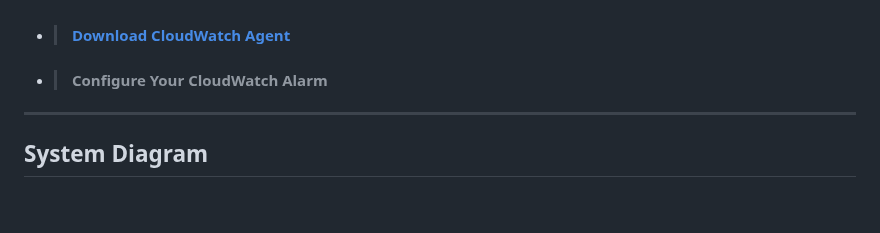
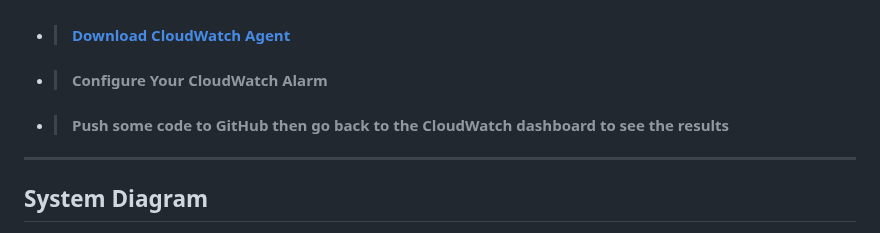
Before and after one commit to djtoler/Deploying-a-Python-App-onto-EC2-with-Nginx, a Markdown page: README.md, the part around the change. Rendered like a GitHub page; blank space fills up the shorter version.

````diff
--- a/README.md
+++ b/README.md
@@ -79,6 +79,7 @@ location / {
   > ```
 * > #### [Download CloudWatch Agent](https://github.com/djtoler/Deployment4___Nginx_Jenkins/blob/main/scripts/download_cloudwatch_agent.sh)
 * > #### Configure Your CloudWatch Alarm
+* > #### Push some code to GitHub then go back to the CloudWatch dashboard to see the results
 
 ___
 
````
